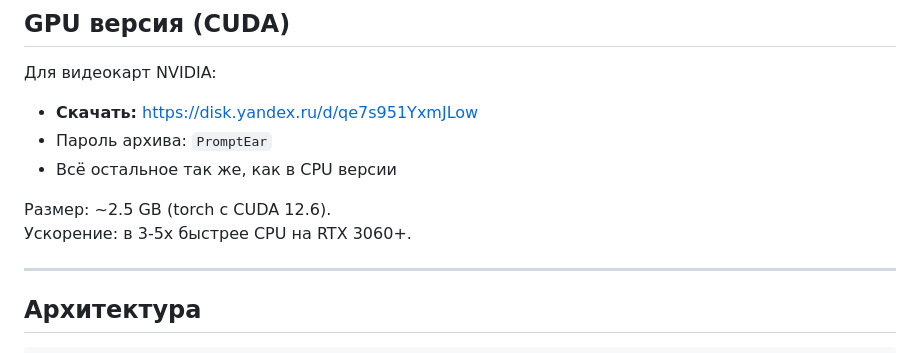
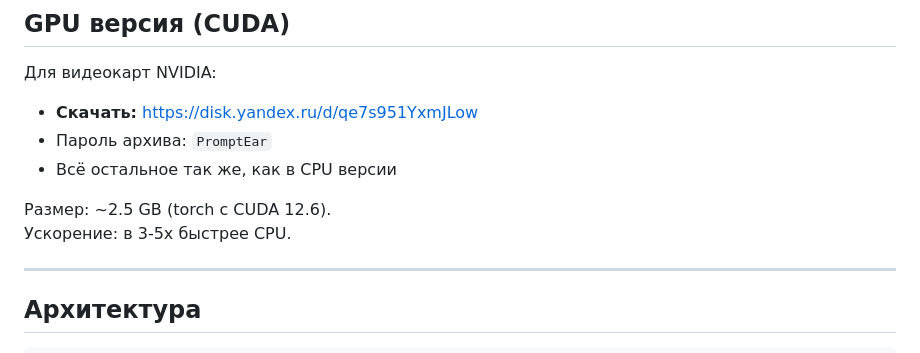
Before and after one commit to radiohd-rf/PromptEar, a Markdown page: README.md, the part around the change. Rendered like a GitHub page.

Commit message:
README: убрано упоминание RTX 3060+

```diff
--- a/README.md
+++ b/README.md
@@ -54,7 +54,7 @@
 - Всё остальное так же, как в CPU версии
 
 Размер: ~2.5 GB (torch с CUDA 12.6).
-Ускорение: в 3-5x быстрее CPU на RTX 3060+.
+Ускорение: в 3-5x быстрее CPU.
 
 ---
 
```
